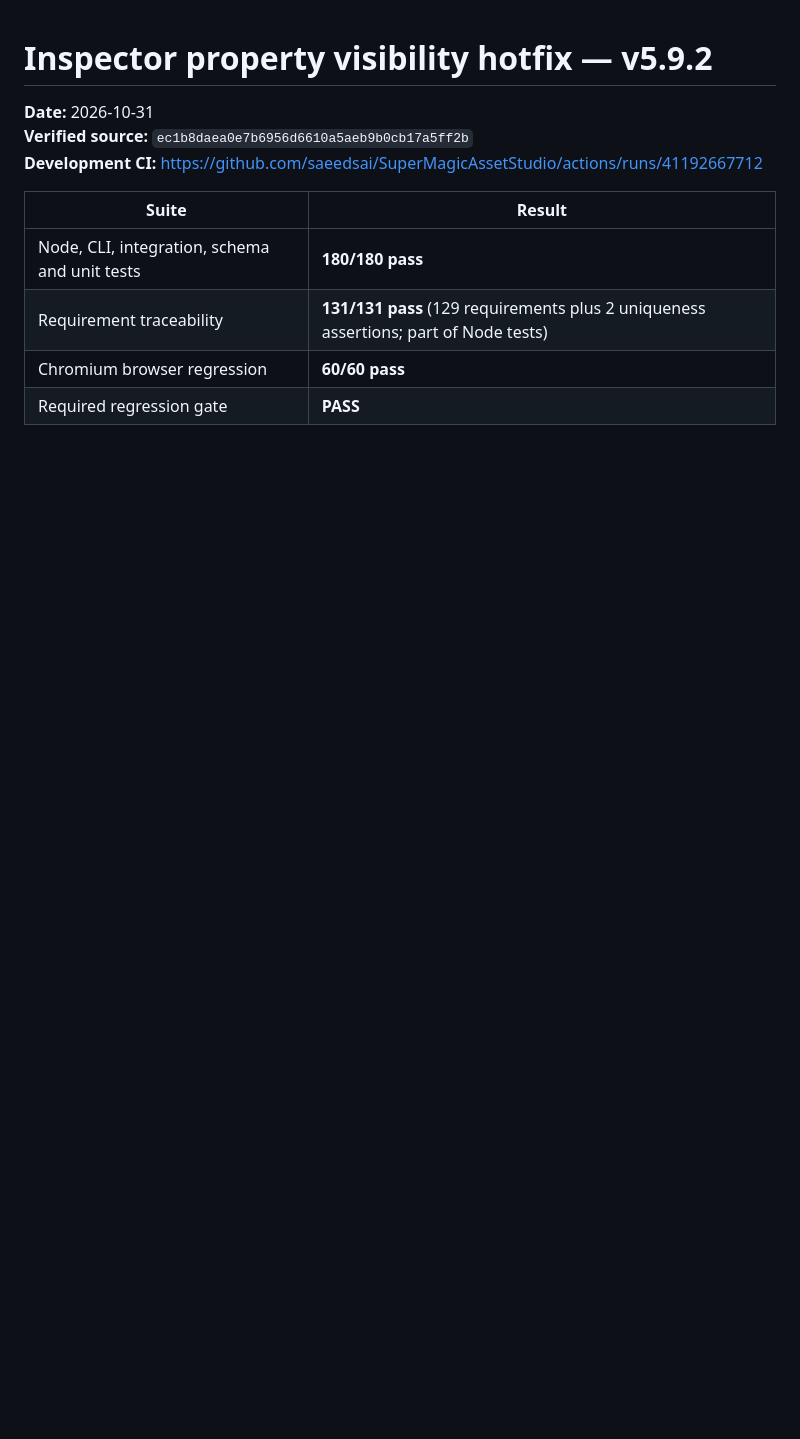
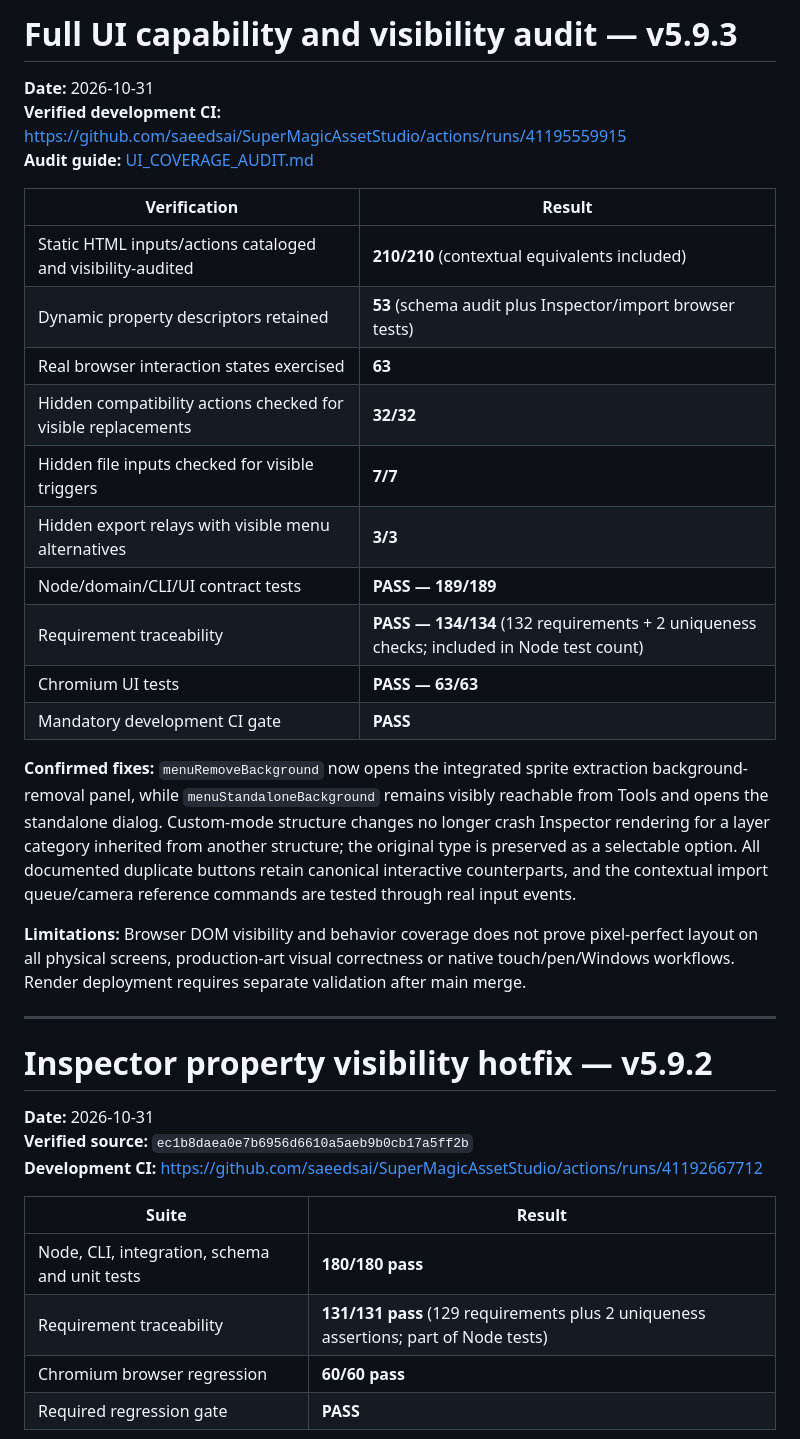
Before and after one commit to saeedsai/SuperMagicAssetStudio, a Markdown page: docs/TEST_REPORT_CURRENT.md, the part around the change. GitHub-like rendering; blank space fills up the shorter version.

Commit message:
release(ui): publish v5.9.3 complete editor option reachability verification

```diff
--- a/docs/TEST_REPORT_CURRENT.md
+++ b/docs/TEST_REPORT_CURRENT.md
@@ -1,3 +1,28 @@
+# Full UI capability and visibility audit — v5.9.3
+
+**Date:** 2026-10-31
+**Verified development CI:** https://github.com/saeedsai/SuperMagicAssetStudio/actions/runs/41195559915
+**Audit guide:** [UI_COVERAGE_AUDIT.md](UI_COVERAGE_AUDIT.md)
+
+| Verification | Result |
+|---|---|
+| Static HTML inputs/actions cataloged and visibility-audited | **210/210** (contextual equivalents included) |
+| Dynamic property descriptors retained | **53** (schema audit plus Inspector/import browser tests) |
+| Real browser interaction states exercised | **63** |
+| Hidden compatibility actions checked for visible replacements | **32/32** |
+| Hidden file inputs checked for visible triggers | **7/7** |
+| Hidden export relays with visible menu alternatives | **3/3** |
+| Node/domain/CLI/UI contract tests | **PASS — 189/189** |
+| Requirement traceability | **PASS — 134/134** (132 requirements + 2 uniqueness checks; included in Node test count) |
+| Chromium UI tests | **PASS — 63/63** |
+| Mandatory development CI gate | **PASS** |
+
+**Confirmed fixes:** `menuRemoveBackground` now opens the integrated sprite extraction background-removal panel, while `menuStandaloneBackground` remains visibly reachable from Tools and opens the standalone dialog. Custom-mode structure changes no longer crash Inspector rendering for a layer category inherited from another structure; the original type is preserved as a selectable option. All documented duplicate buttons retain canonical interactive counterparts, and the contextual import queue/camera reference commands are tested through real input events.
+
+**Limitations:** Browser DOM visibility and behavior coverage does not prove pixel-perfect layout on all physical screens, production-art visual correctness or native touch/pen/Windows workflows. Render deployment requires separate validation after main merge.
+
+---
+
 # Inspector property visibility hotfix — v5.9.2
 
 **Date:** 2026-10-31
```
